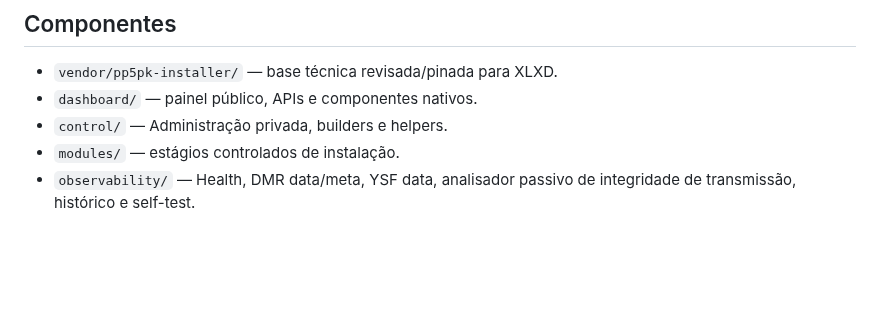
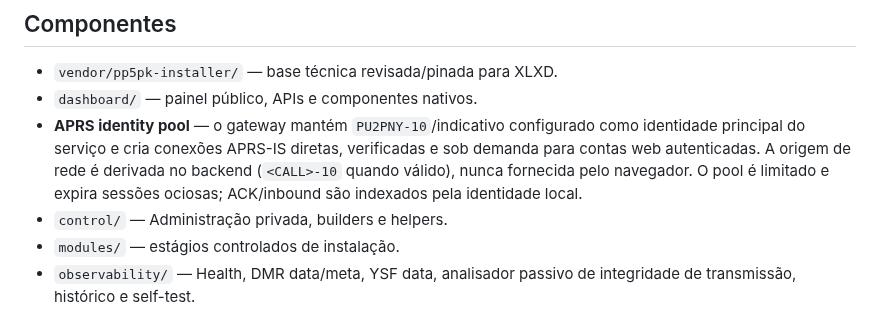
Before and after one commit to PU2PNY/XLX-Modern-Installer, a Markdown page: ARCHITECTURE.md, the part around the change. Drawn GitHub-style; blank space fills up the shorter version.

Commit message:
arch: document bounded per-user APRS identity pool

```diff
--- a/ARCHITECTURE.md
+++ b/ARCHITECTURE.md
@@ -35,6 +35,7 @@ O arquivo legado `modules/70-apache.sh` ainda existe no repositório, mas não
 
 - `vendor/pp5pk-installer/` — base técnica revisada/pinada para XLXD.
 - `dashboard/` — painel público, APIs e componentes nativos.
+- **APRS identity pool** — o gateway mantém `PU2PNY-10`/indicativo configurado como identidade principal do serviço e cria conexões APRS-IS diretas, verificadas e sob demanda para contas web autenticadas. A origem de rede é derivada no backend (`<CALL>-10` quando válido), nunca fornecida pelo navegador. O pool é limitado e expira sessões ociosas; ACK/inbound são indexados pela identidade local.
 - `control/` — Administração privada, builders e helpers.
 - `modules/` — estágios controlados de instalação.
 - `observability/` — Health, DMR data/meta, YSF data, analisador passivo de integridade de transmissão, histórico e self-test.
```
